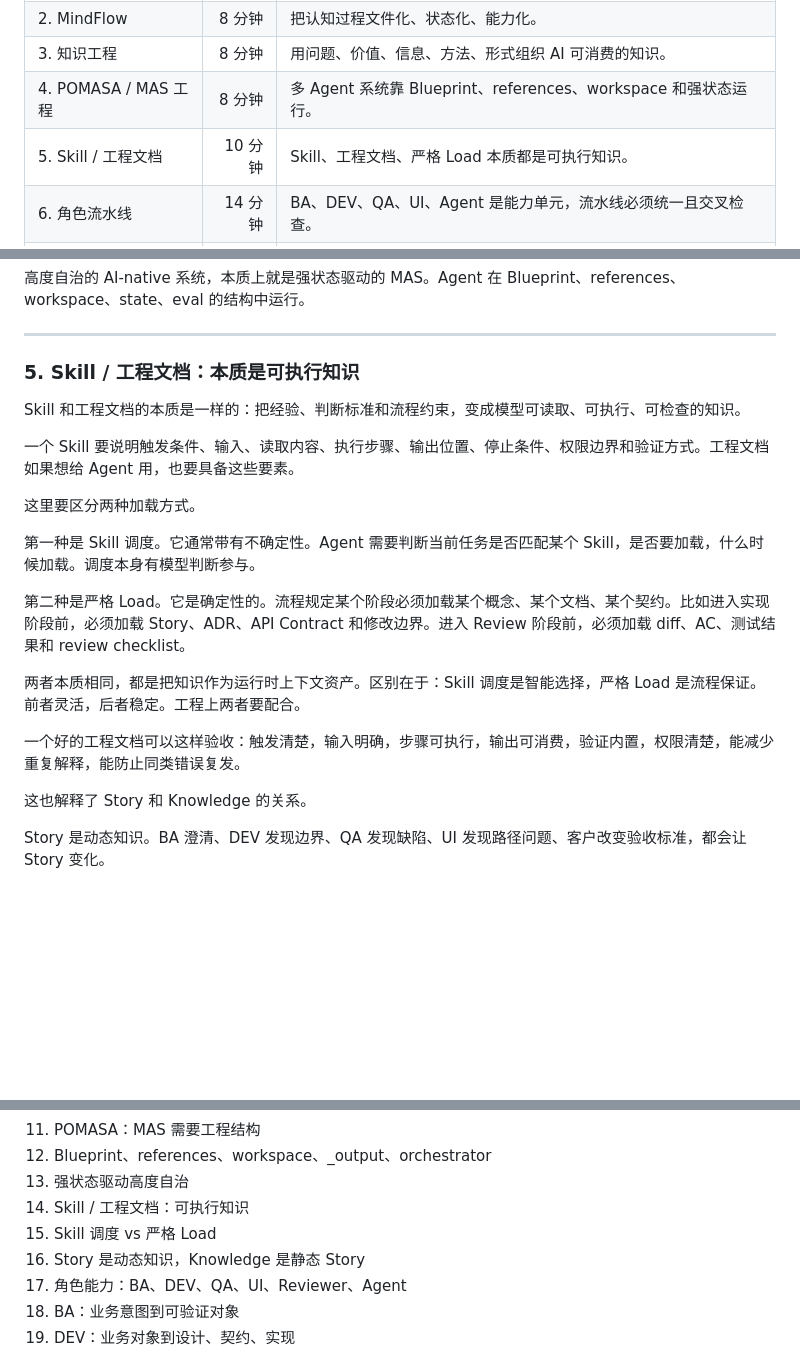
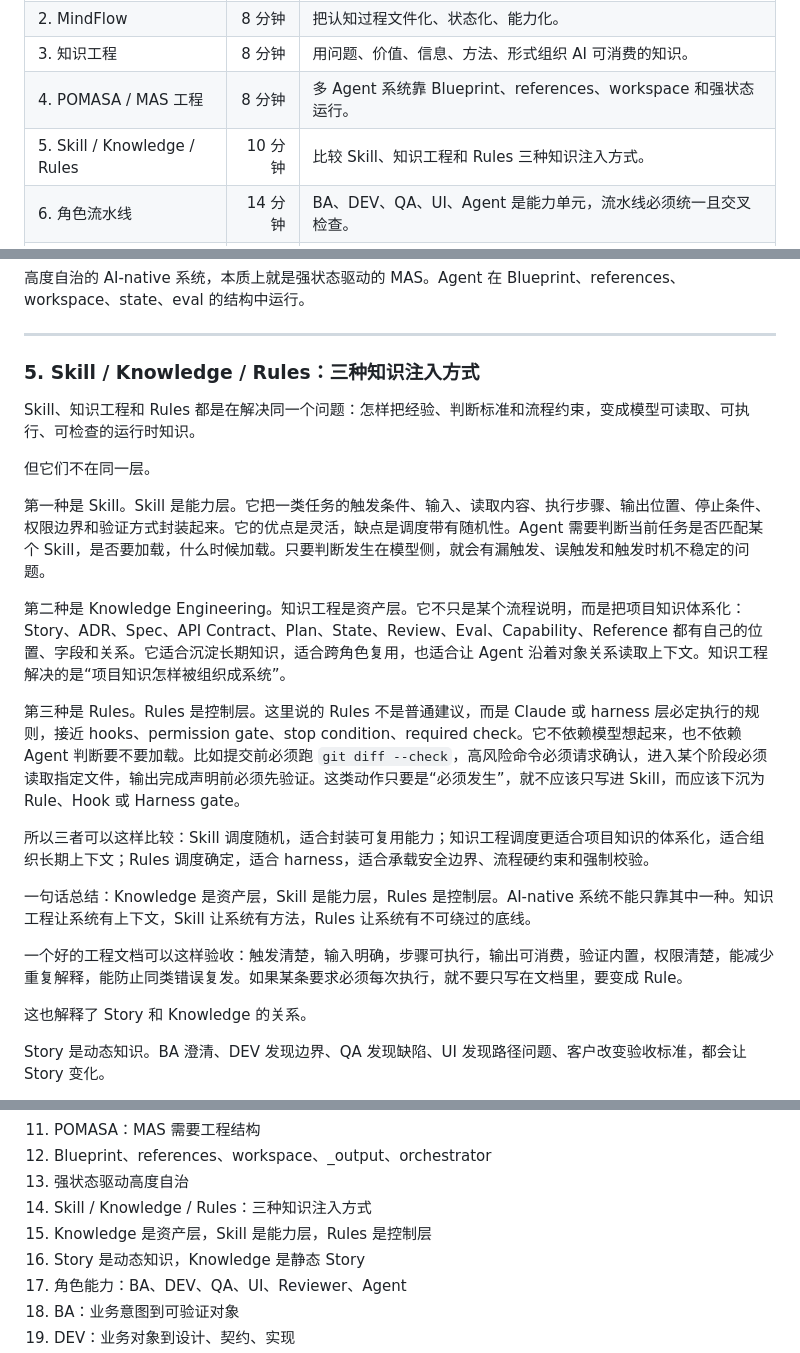
Before and after one commit to neil-wang-global/knowledge-engineering-driven-ai-practice, a Markdown page: _output/final-speech.md, 3 parts joined by grey strips. Drawn GitHub-style; blank space fills up the shorter version.

Commit message:
docs(speech): 补充 Rules 三分法
Clarify Skill, knowledge engineering, and Claude harness rules
as separate layers in the speech manuscript.

```diff
--- a/_output/final-speech.md
+++ b/_output/final-speech.md
@@ -26,7 +26,7 @@
 | 2. MindFlow | 8 分钟 | 把认知过程文件化、状态化、能力化。 |
 | 3. 知识工程 | 8 分钟 | 用问题、价值、信息、方法、形式组织 AI 可消费的知识。 |
 | 4. POMASA / MAS 工程 | 8 分钟 | 多 Agent 系统靠 Blueprint、references、workspace 和强状态运行。 |
-| 5. Skill / 工程文档 | 10 分钟 | Skill、工程文档、严格 Load 本质都是可执行知识。 |
+| 5. Skill / Knowledge / Rules | 10 分钟 | 比较 Skill、知识工程和 Rules 三种知识注入方式。 |
 | 6. 角色流水线 | 14 分钟 | BA、DEV、QA、UI、Agent 是能力单元，流水线必须统一且交叉检查。 |
 | 7. Agent 设计与验收 | 12 分钟 | Agent 文档必须可验收，像 Agent CLI 一样有 schema、权限、验证和可观测性。 |
 | 8. 提速与评估 | 10 分钟 | 提速来自健全流程、工程资产和评估标准。 |
@@ -143,21 +143,23 @@ POMASA 的思路更工程化。角色来自 Blueprint。资料来自 references
 
 ---
 
-### 5. Skill / 工程文档：本质是可执行知识
+### 5. Skill / Knowledge / Rules：三种知识注入方式
 
-Skill 和工程文档的本质是一样的：把经验、判断标准和流程约束，变成模型可读取、可执行、可检查的知识。
+Skill、知识工程和 Rules 都是在解决同一个问题：怎样把经验、判断标准和流程约束，变成模型可读取、可执行、可检查的运行时知识。
 
-一个 Skill 要说明触发条件、输入、读取内容、执行步骤、输出位置、停止条件、权限边界和验证方式。工程文档如果想给 Agent 用，也要具备这些要素。
+但它们不在同一层。
 
-这里要区分两种加载方式。
+第一种是 Skill。Skill 是能力层。它把一类任务的触发条件、输入、读取内容、执行步骤、输出位置、停止条件、权限边界和验证方式封装起来。它的优点是灵活，缺点是调度带有随机性。Agent 需要判断当前任务是否匹配某个 Skill，是否要加载，什么时候加载。只要判断发生在模型侧，就会有漏触发、误触发和触发时机不稳定的问题。
 
-第一种是 Skill 调度。它通常带有不确定性。Agent 需要判断当前任务是否匹配某个 Skill，是否要加载，什么时候加载。调度本身有模型判断参与。
+第二种是 Knowledge Engineering。知识工程是资产层。它不只是某个流程说明，而是把项目知识体系化：Story、ADR、Spec、API Contract、Plan、State、Review、Eval、Capability、Reference 都有自己的位置、字段和关系。它适合沉淀长期知识，适合跨角色复用，也适合让 Agent 沿着对象关系读取上下文。知识工程解决的是“项目知识怎样被组织成系统”。
 
-第二种是严格 Load。它是确定性的。流程规定某个阶段必须加载某个概念、某个文档、某个契约。比如进入实现阶段前，必须加载 Story、ADR、API Contract 和修改边界。进入 Review 阶段前，必须加载 diff、AC、测试结果和 review checklist。
+第三种是 Rules。Rules 是控制层。这里说的 Rules 不是普通建议，而是 Claude 或 harness 层必定执行的规则，接近 hooks、permission gate、stop condition、required check。它不依赖模型想起来，也不依赖 Agent 判断要不要加载。比如提交前必须跑 `git diff --check`，高风险命令必须请求确认，进入某个阶段必须读取指定文件，输出完成声明前必须先验证。这类动作只要是“必须发生”，就不应该只写进 Skill，而应该下沉为 Rule、Hook 或 Harness gate。
 
-两者本质相同，都是把知识作为运行时上下文资产。区别在于：Skill 调度是智能选择，严格 Load 是流程保证。前者灵活，后者稳定。工程上两者要配合。
+所以三者可以这样比较：Skill 调度随机，适合封装可复用能力；知识工程调度更适合项目知识的体系化，适合组织长期上下文；Rules 调度确定，适合 harness，适合承载安全边界、流程硬约束和强制校验。
 
-一个好的工程文档可以这样验收：触发清楚，输入明确，步骤可执行，输出可消费，验证内置，权限清楚，能减少重复解释，能防止同类错误复发。
+一句话总结：Knowledge 是资产层，Skill 是能力层，Rules 是控制层。AI-native 系统不能只靠其中一种。知识工程让系统有上下文，Skill 让系统有方法，Rules 让系统有不可绕过的底线。
+
+一个好的工程文档可以这样验收：触发清楚，输入明确，步骤可执行，输出可消费，验证内置，权限清楚，能减少重复解释，能防止同类错误复发。如果某条要求必须每次执行，就不要只写在文档里，要变成 Rule。
 
 这也解释了 Story 和 Knowledge 的关系。
 
@@ -320,8 +322,8 @@ SoC、抽象、目录结构、契约、测试、评估、状态、反馈，这
 11. POMASA：MAS 需要工程结构
 12. Blueprint、references、workspace、_output、orchestrator
 13. 强状态驱动高度自治
-14. Skill / 工程文档：可执行知识
-15. Skill 调度 vs 严格 Load
+14. Skill / Knowledge / Rules：三种知识注入方式
+15. Knowledge 是资产层，Skill 是能力层，Rules 是控制层
 16. Story 是动态知识，Knowledge 是静态 Story
 17. 角色能力：BA、DEV、QA、UI、Reviewer、Agent
 18. BA：业务意图到可验证对象
```
